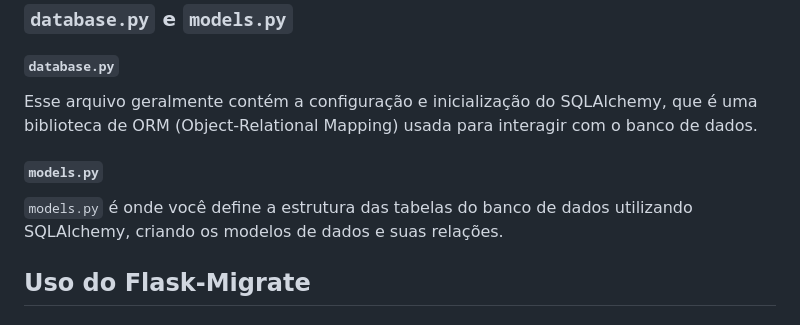
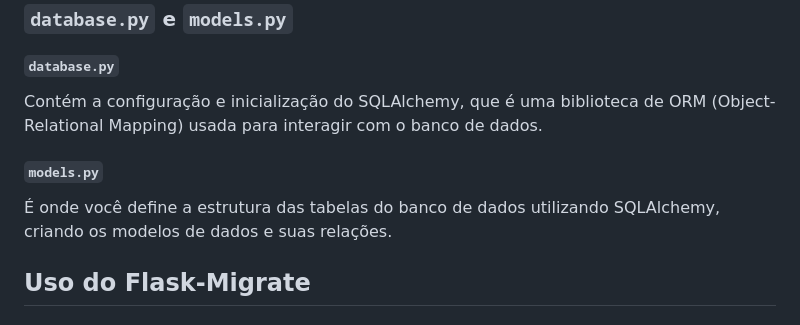
Before and after one commit to lukebgds/TecnologyWay_Site-Flask_Part-2, a Markdown page: README.md, the part around the change. Drawn GitHub-style.

Commit message:
README commit

```diff
--- a/README.md
+++ b/README.md
@@ -83,11 +83,11 @@ Além das rotas, `app.py` pode conter a lógica para lidar com a inscrição de
 
 #### `database.py`
 
-Esse arquivo geralmente contém a configuração e inicialização do SQLAlchemy, que é uma biblioteca de ORM (Object-Relational Mapping) usada para interagir com o banco de dados.
+Contém a configuração e inicialização do SQLAlchemy, que é uma biblioteca de ORM (Object-Relational Mapping) usada para interagir com o banco de dados.
 
 #### `models.py`
 
-`models.py` é onde você define a estrutura das tabelas do banco de dados utilizando SQLAlchemy, criando os modelos de dados e suas relações.
+É onde você define a estrutura das tabelas do banco de dados utilizando SQLAlchemy, criando os modelos de dados e suas relações.
 
 ## Uso do Flask-Migrate
 
```
